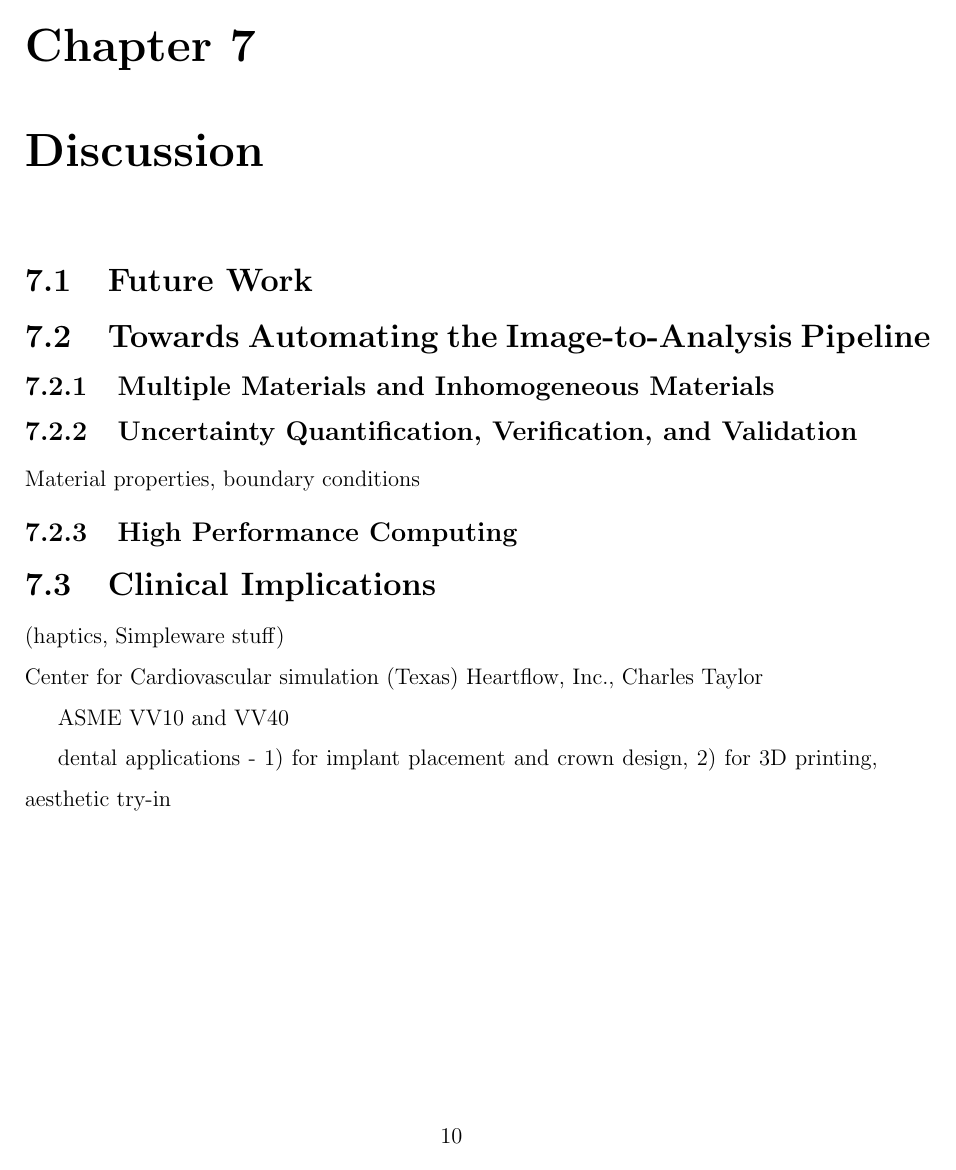
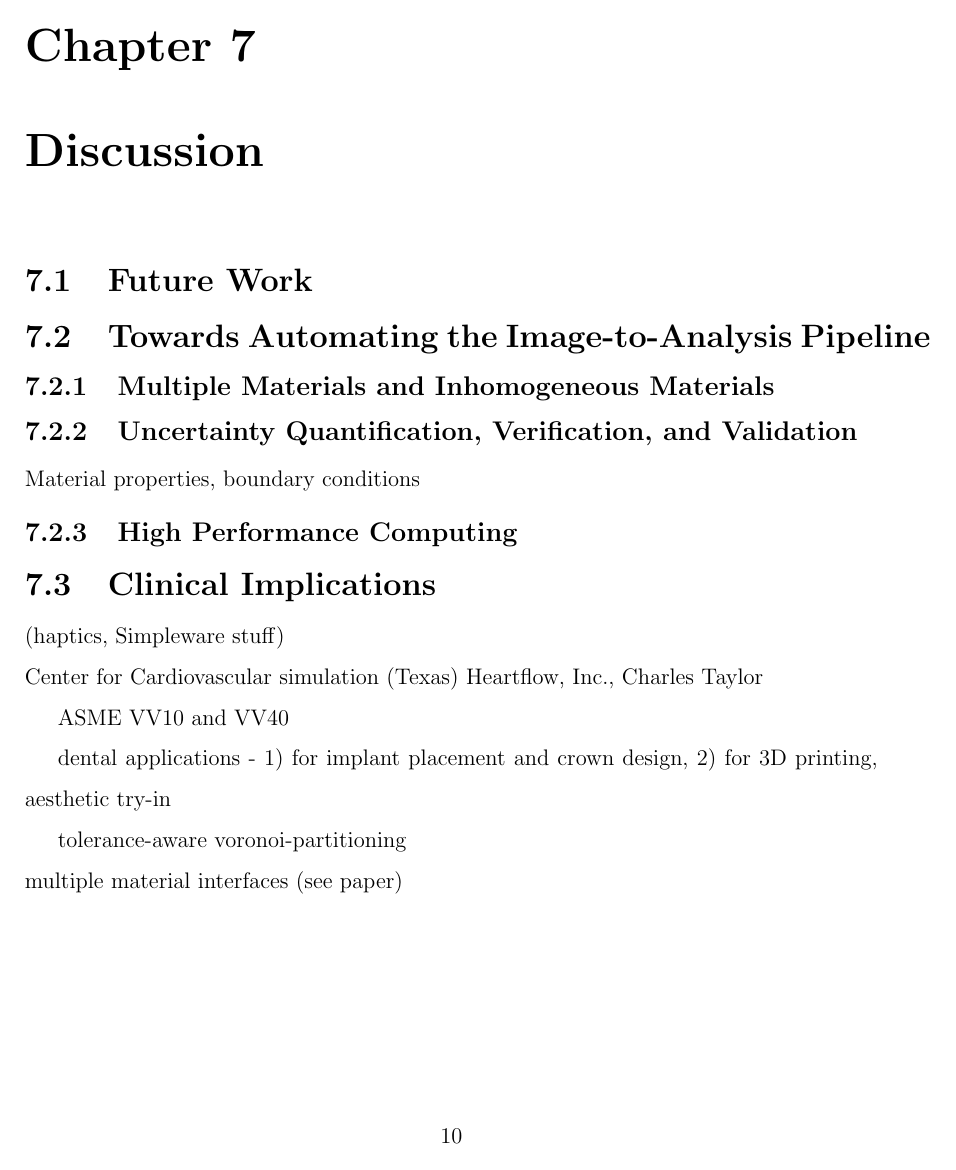
Before and after one commit to omhafez/thesis, a LaTeX thesis (src/thesis.tex, which reads src/chap7-discussion.tex): page 19 of 23. Compiled offline with pdfLaTeX.

Commit message:
Updates from ShareLaTeX

```diff
--- a/src/chap7-discussion.tex
+++ b/src/chap7-discussion.tex
@@ -31,3 +31,6 @@ Heartflow, Inc., Charles Taylor
 ASME V&V10 and V&V40
 
 dental applications - 1) for implant placement and crown design, 2) for 3D printing, aesthetic try-in
+
+tolerance-aware voronoi-partitioning \\
+multiple material interfaces (see paper) \\
```
